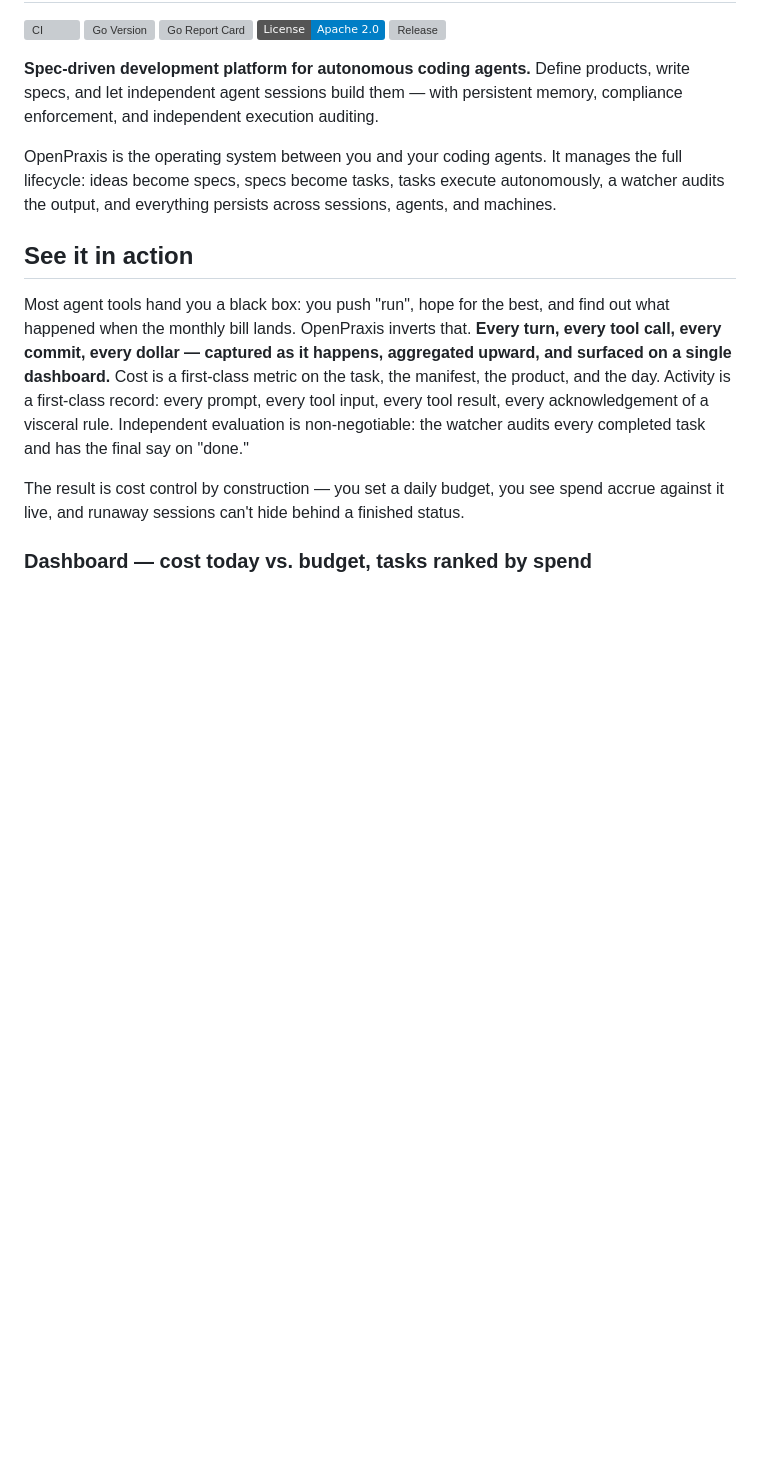
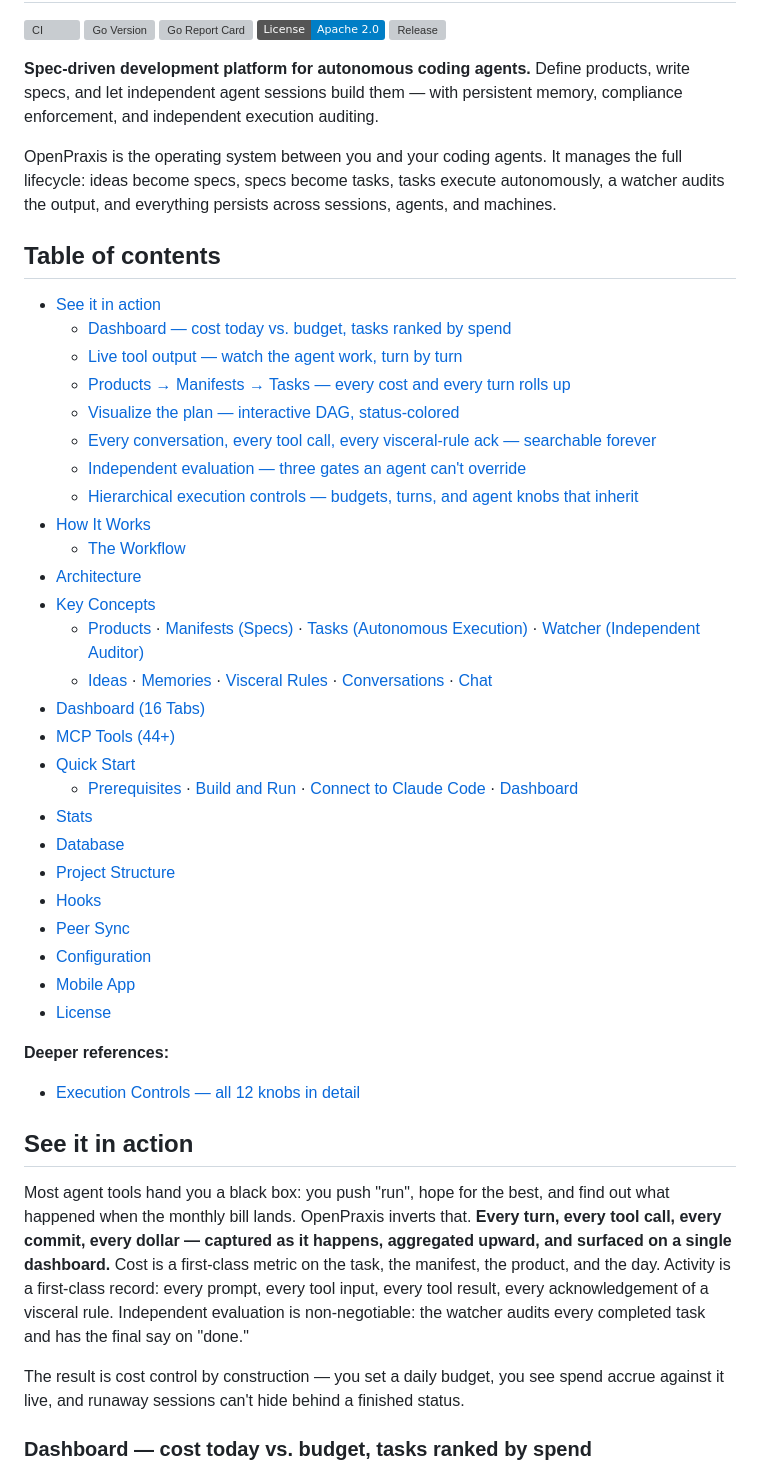
Before and after one commit to k8nstantin/OpenPraxis, a Markdown page: README.md, the part around the change. GitHub-like rendering; badges without logos; blank space fills up the shorter version; grey boxes are pictures that could not be loaded.

Commit message:
docs: add table of contents to README
Mirrors the structure added to docs/execution-controls.md in #56 —
top-level table of contents with nested entries for the main section
subheadings, plus a "Deeper references" pointer to the execution
controls doc. Makes the 450-line README navigable without scrolling.

Co-Authored-By: Claude Opus 4.7 (1M context) <noreply@anthropic.com>

```diff
--- a/README.md
+++ b/README.md
@@ -9,6 +9,38 @@
 **Spec-driven development platform for autonomous coding agents.** Define products, write specs, and let independent agent sessions build them — with persistent memory, compliance enforcement, and independent execution auditing.
 
 OpenPraxis is the operating system between you and your coding agents. It manages the full lifecycle: ideas become specs, specs become tasks, tasks execute autonomously, a watcher audits the output, and everything persists across sessions, agents, and machines.
+
+## Table of contents
+
+- [See it in action](#see-it-in-action)
+  - [Dashboard — cost today vs. budget, tasks ranked by spend](#dashboard--cost-today-vs-budget-tasks-ranked-by-spend)
+  - [Live tool output — watch the agent work, turn by turn](#live-tool-output--watch-the-agent-work-turn-by-turn)
+  - [Products → Manifests → Tasks — every cost and every turn rolls up](#products--manifests--tasks--every-cost-and-every-turn-rolls-up)
+  - [Visualize the plan — interactive DAG, status-colored](#visualize-the-plan--interactive-dag-status-colored)
+  - [Every conversation, every tool call, every visceral-rule ack — searchable forever](#every-conversation-every-tool-call-every-visceral-rule-ack--searchable-forever)
+  - [Independent evaluation — three gates an agent can't override](#independent-evaluation--three-gates-an-agent-cant-override)
+  - [Hierarchical execution controls — budgets, turns, and agent knobs that inherit](#hierarchical-execution-controls--budgets-turns-and-agent-knobs-that-inherit)
+- [How It Works](#how-it-works)
+  - [The Workflow](#the-workflow)
+- [Architecture](#architecture)
+- [Key Concepts](#key-concepts)
+  - [Products](#products) · [Manifests (Specs)](#manifests-specs) · [Tasks (Autonomous Execution)](#tasks-autonomous-execution) · [Watcher (Independent Auditor)](#watcher-independent-auditor)
+  - [Ideas](#ideas) · [Memories](#memories) · [Visceral Rules](#visceral-rules) · [Conversations](#conversations) · [Chat](#chat)
+- [Dashboard (16 Tabs)](#dashboard-16-tabs)
+- [MCP Tools (44+)](#mcp-tools-44)
+- [Quick Start](#quick-start)
+  - [Prerequisites](#prerequisites) · [Build and Run](#build-and-run) · [Connect to Claude Code](#connect-to-claude-code) · [Dashboard](#dashboard)
+- [Stats](#stats)
+- [Database](#database)
+- [Project Structure](#project-structure)
+- [Hooks](#hooks)
+- [Peer Sync](#peer-sync)
+- [Configuration](#configuration)
+- [Mobile App](#mobile-app)
+- [License](#license)
+
+**Deeper references:**
+- [Execution Controls — all 12 knobs in detail](docs/execution-controls.md)
 
 ## See it in action
 
```
